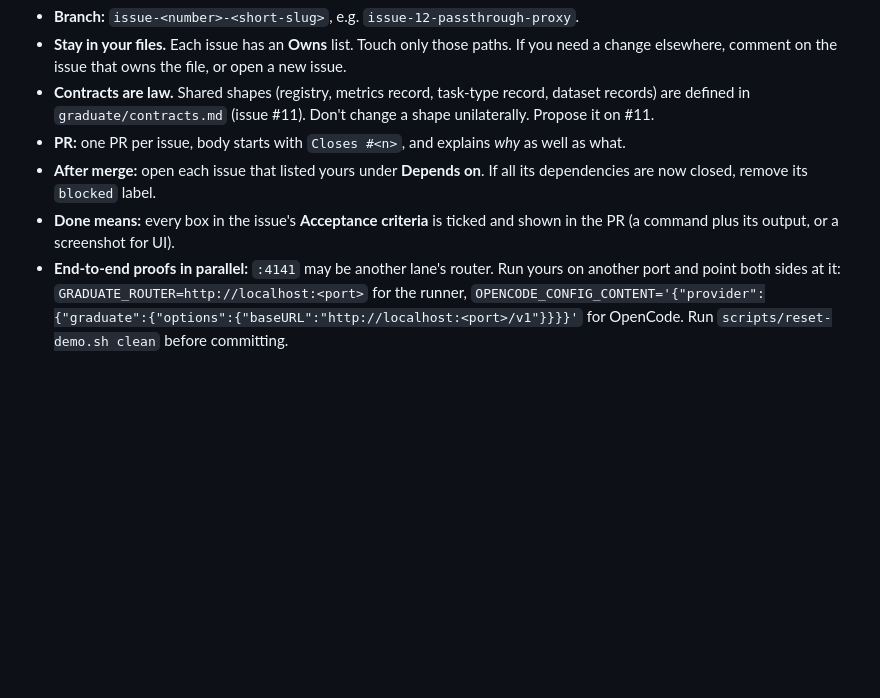
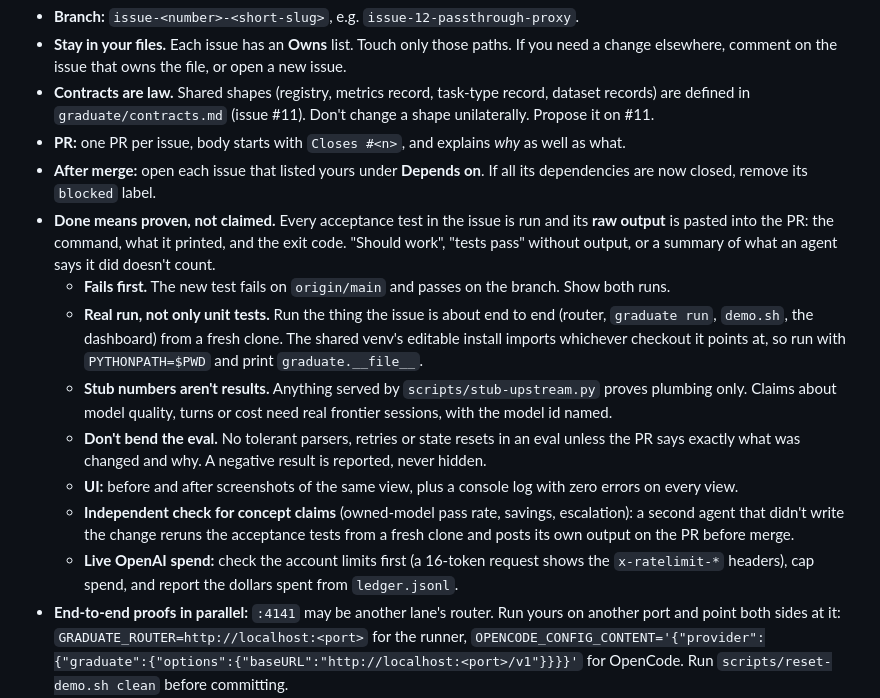
Before and after one commit to ayaangazali/jelly, a Markdown page: AGENTS.md, the part around the change. Rendered like a GitHub page; blank space fills up the shorter version.

Commit message:
AGENTS.md: done means proven, with raw output, a failing-first test, a real run and an independent check
Co-Authored-By: Claude Opus 5.5 <noreply@anthropic.com>

```diff
--- a/AGENTS.md
+++ b/AGENTS.md
@@ -20,7 +20,14 @@ Read first: [`docs/PROJECT-BRIEF.md`](docs/PROJECT-BRIEF.md) (overrides the pack
 - **Contracts are law.** Shared shapes (registry, metrics record, task-type record, dataset records) are defined in `graduate/contracts.md` (issue #11). Don't change a shape unilaterally. Propose it on #11.
 - **PR:** one PR per issue, body starts with `Closes #<n>`, and explains *why* as well as what.
 - **After merge:** open each issue that listed yours under **Depends on**. If all its dependencies are now closed, remove its `blocked` label.
-- **Done means:** every box in the issue's **Acceptance criteria** is ticked and shown in the PR (a command plus its output, or a screenshot for UI).
+- **Done means proven, not claimed.** Every acceptance test in the issue is run and its **raw output** is pasted into the PR: the command, what it printed, and the exit code. "Should work", "tests pass" without output, or a summary of what an agent says it did doesn't count.
+  - **Fails first.** The new test fails on `origin/main` and passes on the branch. Show both runs.
+  - **Real run, not only unit tests.** Run the thing the issue is about end to end (router, `graduate run`, `demo.sh`, the dashboard) from a fresh clone. The shared venv's editable install imports whichever checkout it points at, so run with `PYTHONPATH=$PWD` and print `graduate.__file__`.
+  - **Stub numbers aren't results.** Anything served by `scripts/stub-upstream.py` proves plumbing only. Claims about model quality, turns or cost need real frontier sessions, with the model id named.
+  - **Don't bend the eval.** No tolerant parsers, retries or state resets in an eval unless the PR says exactly what was changed and why. A negative result is reported, never hidden.
+  - **UI:** before and after screenshots of the same view, plus a console log with zero errors on every view.
+  - **Independent check for concept claims** (owned-model pass rate, savings, escalation): a second agent that didn't write the change reruns the acceptance tests from a fresh clone and posts its own output on the PR before merge.
+  - **Live OpenAI spend:** check the account limits first (a 16-token request shows the `x-ratelimit-*` headers), cap spend, and report the dollars spent from `ledger.jsonl`.
 - **End-to-end proofs in parallel:** `:4141` may be another lane's router. Run yours on another port and point both sides at it: `GRADUATE_ROUTER=http://localhost:<port>` for the runner, `OPENCODE_CONFIG_CONTENT='{"provider":{"graduate":{"options":{"baseURL":"http://localhost:<port>/v1"}}}}'` for OpenCode. Run `scripts/reset-demo.sh clean` before committing.
 - **Tests:** `pip install -e '.[test,train]'` (Python 3.12+: `make check`'s dataset self-check needs river-client), then `make check && make test` before you push; CI runs both, plus `make e2e-replay` (real OpenCode on `scripts/stub-upstream.py`, $0, ~1 min), on every push and PR. Fully offline: the frontier is the `stub` fixture in `tests/conftest.py`. New behavior gets a test under `tests/`. CI's jq is 1.7: wrap operator expressions in object values in parens (`{k: (a / b)}`); this host's jq 1.8 hides the error. Humans: [`docs/QA.md`](docs/QA.md).
 - **Owned-model claims:** checkpoints are trained on demo broken states 01–08; only 09 and 10 are held out, so an owned pass on 01–08 is a repeat, never "held-out". Offline the frontier is the stub, so no savings ratio ([`docs/results.md`](docs/results.md)). With OpenAI credit, the live path is `scripts/live.sh`.
```
